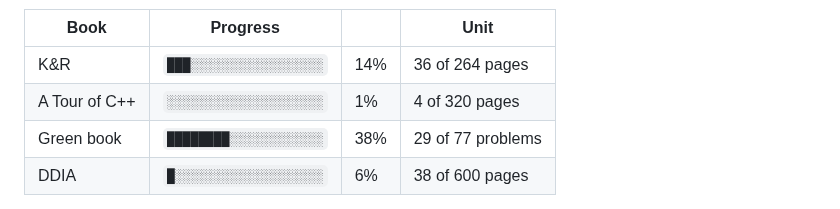
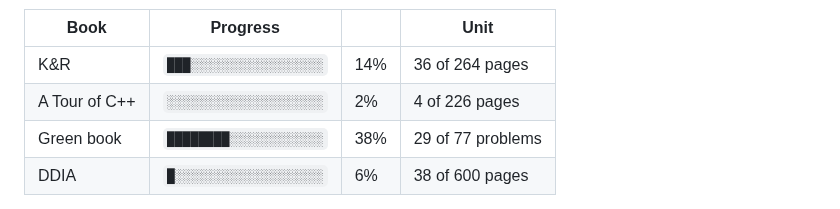
Before and after one commit to Sonok/ReadingList, a Markdown page: README.md, the part around the change. Rendered like a GitHub page.

Commit message:
Fix A Tour of C++ page count to 226
Co-Authored-By: Claude Fable 5.1 <noreply@anthropic.com>

```diff
--- a/README.md
+++ b/README.md
@@ -16,7 +16,7 @@ Personal reading list across three tracks. Each track lives in its own file unde
 | Book | Progress | | Unit |
 |---|---|---|---|
 | K&R | `███░░░░░░░░░░░░░░░░░` | 14% | 36 of 264 pages |
-| A Tour of C++ | `░░░░░░░░░░░░░░░░░░░░` | 1% | 4 of 320 pages |
+| A Tour of C++ | `░░░░░░░░░░░░░░░░░░░░` | 2% | 4 of 226 pages |
 | Green book | `████████░░░░░░░░░░░░` | 38% | 29 of 77 problems |
 | DDIA | `█░░░░░░░░░░░░░░░░░░░` | 6% | 38 of 600 pages |
 <!-- progress:end -->
```
Also changed, not shown: progress.png, 1 other file.
